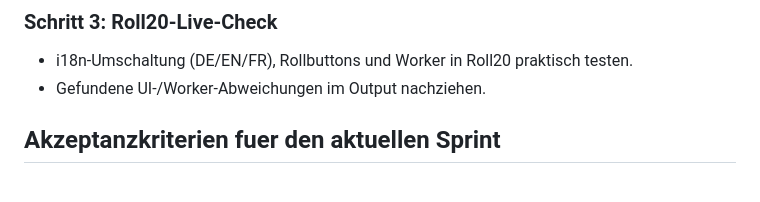
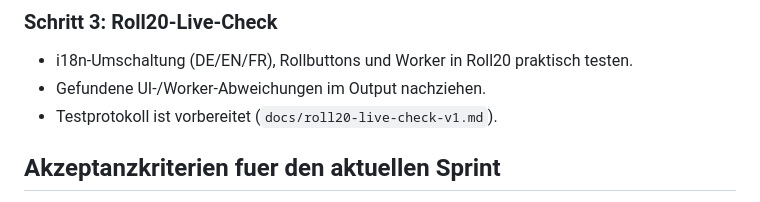
Before and after one commit to bmenschner/sr6-charactersheet-roll20, a Markdown page: roll20-cse-checklist.md, the part around the change. Drawn GitHub-style.

Commit message:
docs: add roll20 live check protocol

```diff
--- a/roll20-cse-checklist.md
+++ b/roll20-cse-checklist.md
@@ -56,6 +56,7 @@ Wir arbeiten **CSE-first**.
 ### Schritt 3: Roll20-Live-Check
 - i18n-Umschaltung (DE/EN/FR), Rollbuttons und Worker in Roll20 praktisch testen.
 - Gefundene UI-/Worker-Abweichungen im Output nachziehen.
+- Testprotokoll ist vorbereitet (`docs/roll20-live-check-v1.md`).
 
 ## Akzeptanzkriterien fuer den aktuellen Sprint
 - CSE-Entscheidung klar dokumentiert.
```
Also changed, not shown: docs/roll20-live-check-v1.md (added, +63 -0 lines).
